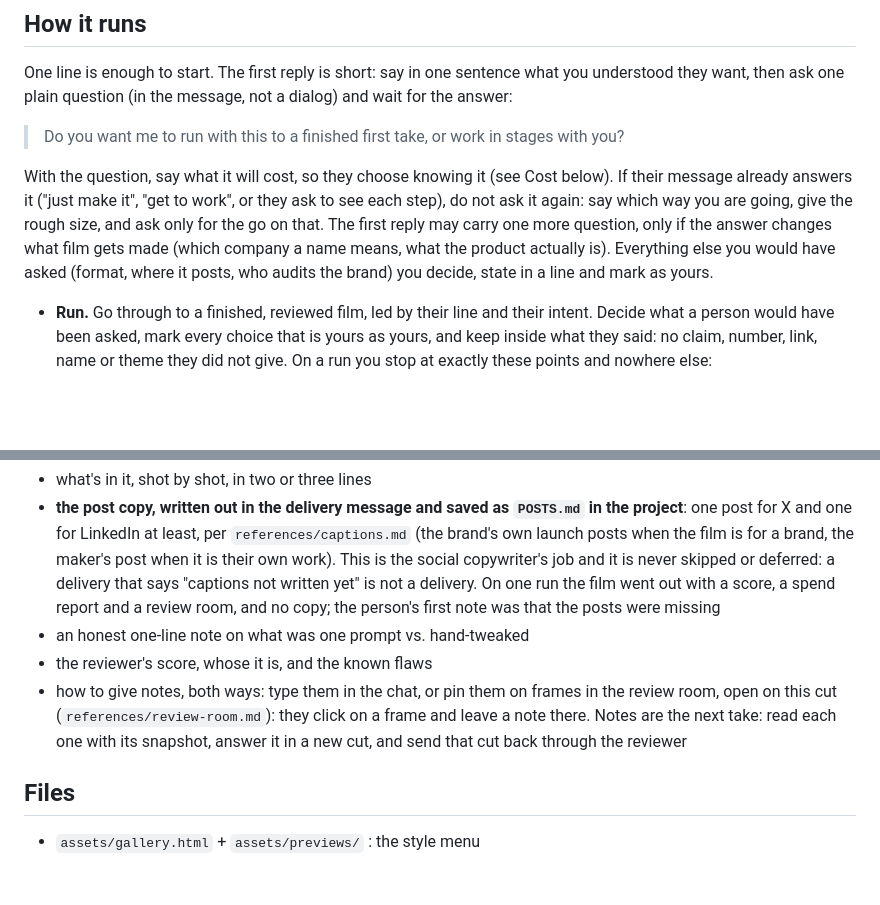
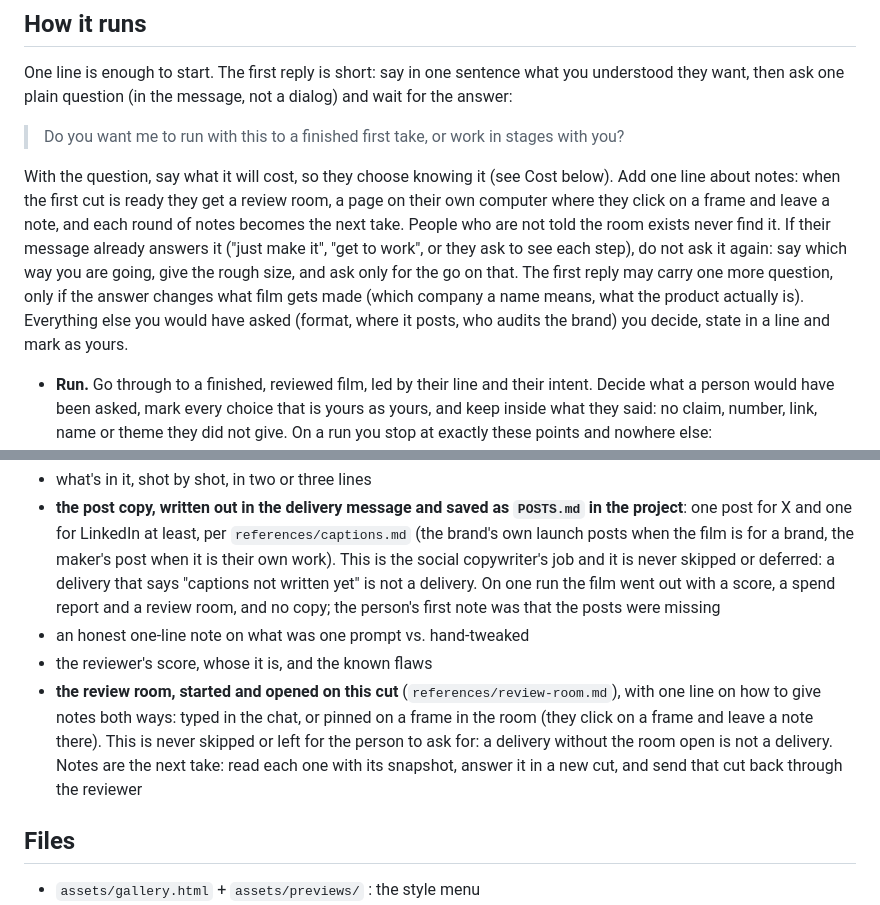
Before and after one commit to DGProject2030/take-one, a Markdown page: SKILL.md, 2 parts joined by grey strips. Drawn GitHub-style; blank space fills up the shorter version.

Commit message:
The review room is named in the first reply and is a required part of delivery
- SKILL.md, first reply: one line telling the person they will get a review room for notes on frames
- SKILL.md, delivery: the review room is started and opened on the cut every time, not left for the person to ask for

Co-Authored-By: Claude Opus 5.5 <noreply@anthropic.com>

```diff
--- a/SKILL.md
+++ b/SKILL.md
@@ -17,7 +17,7 @@ One line is enough to start. The first reply is short: say in one sentence what
 
 > Do you want me to run with this to a finished first take, or work in stages with you?
 
-With the question, say what it will cost, so they choose knowing it (see Cost below). If their message already answers it ("just make it", "get to work", or they ask to see each step), do not ask it again: say which way you are going, give the rough size, and ask only for the go on that. The first reply may carry one more question, only if the answer changes what film gets made (which company a name means, what the product actually is). Everything else you would have asked (format, where it posts, who audits the brand) you decide, state in a line and mark as yours.
+With the question, say what it will cost, so they choose knowing it (see Cost below). Add one line about notes: when the first cut is ready they get a review room, a page on their own computer where they click on a frame and leave a note, and each round of notes becomes the next take. People who are not told the room exists never find it. If their message already answers it ("just make it", "get to work", or they ask to see each step), do not ask it again: say which way you are going, give the rough size, and ask only for the go on that. The first reply may carry one more question, only if the answer changes what film gets made (which company a name means, what the product actually is). Everything else you would have asked (format, where it posts, who audits the brand) you decide, state in a line and mark as yours.
 
 - **Run.** Go through to a finished, reviewed film, led by their line and their intent. Decide what a person would have been asked, mark every choice that is yours as yours, and keep inside what they said: no claim, number, link, name or theme they did not give. On a run you stop at exactly these points and nowhere else:
   1. the first reply (the go on the rough size);
@@ -208,7 +208,7 @@ Put the MP4 somewhere obvious (Desktop or Downloads), named plainly (`<name>.mp4
 - **the post copy, written out in the delivery message and saved as `POSTS.md` in the project**: one post for X and one for LinkedIn at least, per `references/captions.md` (the brand's own launch posts when the film is for a brand, the maker's post when it is their own work). This is the social copywriter's job and it is never skipped or deferred: a delivery that says "captions not written yet" is not a delivery. On one run the film went out with a score, a spend report and a review room, and no copy; the person's first note was that the posts were missing
 - an honest one-line note on what was one prompt vs. hand-tweaked
 - the reviewer's score, whose it is, and the known flaws
-- how to give notes, both ways: type them in the chat, or pin them on frames in the review room, open on this cut (`references/review-room.md`): they click on a frame and leave a note there. Notes are the next take: read each one with its snapshot, answer it in a new cut, and send that cut back through the reviewer
+- **the review room, started and opened on this cut** (`references/review-room.md`), with one line on how to give notes both ways: typed in the chat, or pinned on a frame in the room (they click on a frame and leave a note there). This is never skipped or left for the person to ask for: a delivery without the room open is not a delivery. Notes are the next take: read each one with its snapshot, answer it in a new cut, and send that cut back through the reviewer
 
 ## Files
 
```
